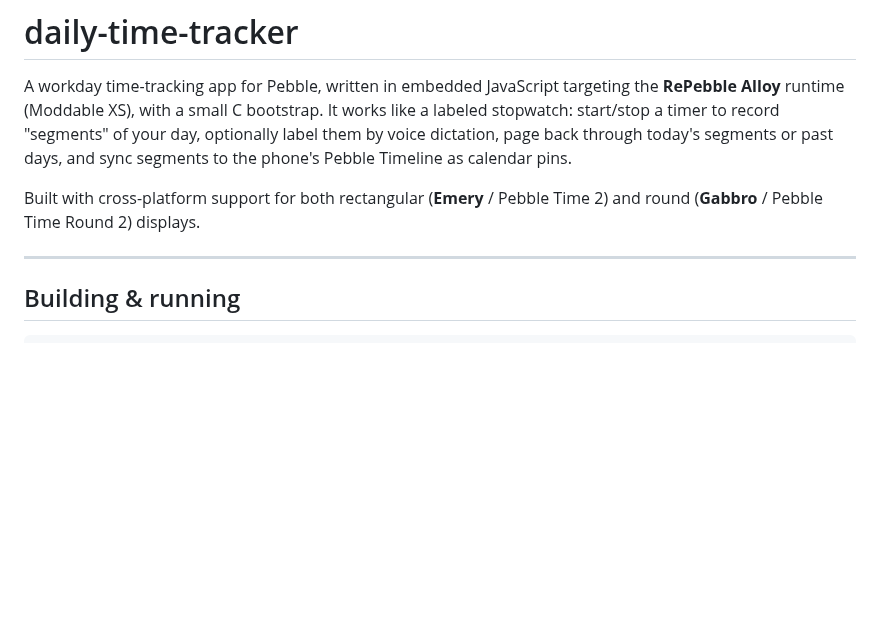
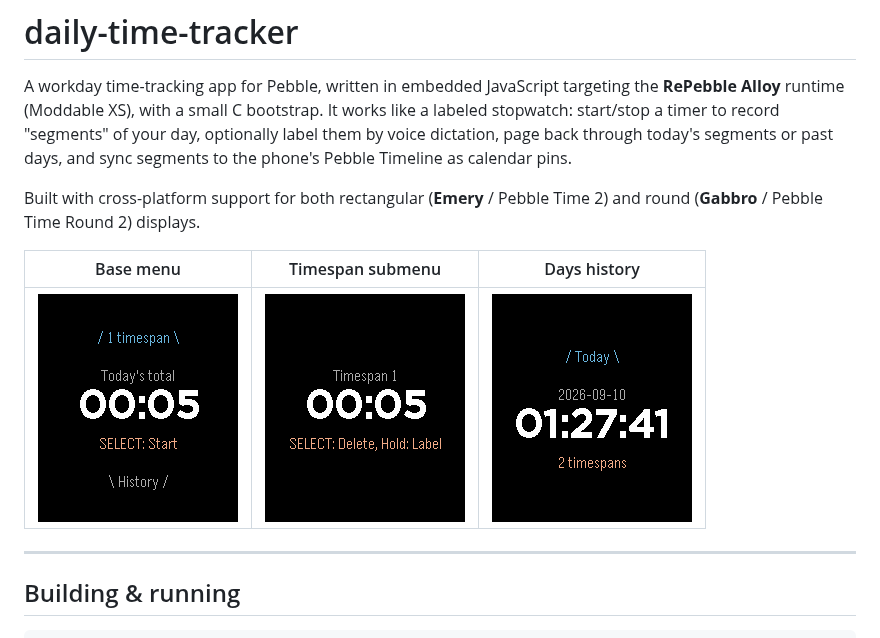
Before and after one commit to ramjac/daily-time-tracker, a Markdown page: README.md, the part around the change. Rendered like a GitHub page; pictures changed too: screenshots/base-menu.png (added), screenshots/history-screen.png (added), screenshots/timespan-submenu.png (added); blank space fills up the shorter version.

Commit message:
Add app screenshots for base menu, timespan submenu, and history
Capture emery emulator screenshots showing the base Today menu (with
a recorded timespan and a past day of history), the timespan
Segment Actions submenu, and the Days History screen. Reference them
from the README, following the screenshot convention used by sibling
Pebble app repos.

Co-authored-by: Copilot <223556219+Copilot@users.noreply.github.com>

```diff
--- a/README.md
+++ b/README.md
@@ -9,6 +9,10 @@ Pebble Timeline as calendar pins.
 
 Built with cross-platform support for both rectangular (**Emery** / Pebble
 Time 2) and round (**Gabbro** / Pebble Time Round 2) displays.
+
+| Base menu | Timespan submenu | Days history |
+|---|---|---|
+| ![Base menu](screenshots/base-menu.png) | ![Timespan submenu](screenshots/timespan-submenu.png) | ![Days history](screenshots/history-screen.png) |
 
 ---
 
```
